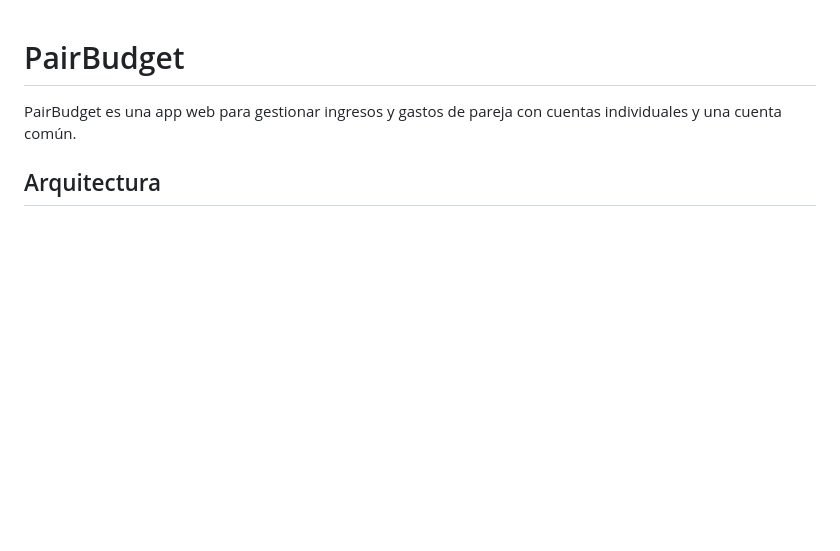
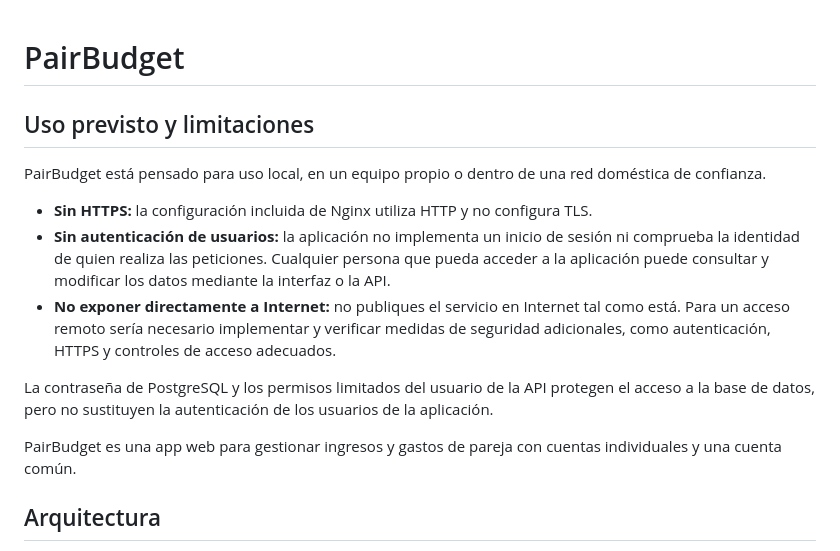
Before and after one commit to IRP19/PairBudget, a Markdown page: README.md, the part around the change. GitHub-like rendering; blank space fills up the shorter version.

Commit message:
Expand README with usage and security limitations
Added usage guidelines and limitations for PairBudget, highlighting security concerns and intended use.

```diff
--- a/README.md
+++ b/README.md
@@ -1,4 +1,14 @@
 # PairBudget
+
+## Uso previsto y limitaciones
+
+PairBudget está pensado para uso local, en un equipo propio o dentro de una red doméstica de confianza.
+
+- **Sin HTTPS:** la configuración incluida de Nginx utiliza HTTP y no configura TLS.
+- **Sin autenticación de usuarios:** la aplicación no implementa un inicio de sesión ni comprueba la identidad de quien realiza las peticiones. Cualquier persona que pueda acceder a la aplicación puede consultar y modificar los datos mediante la interfaz o la API.
+- **No exponer directamente a Internet:** no publiques el servicio en Internet tal como está. Para un acceso remoto sería necesario implementar y verificar medidas de seguridad adicionales, como autenticación, HTTPS y controles de acceso adecuados.
+
+La contraseña de PostgreSQL y los permisos limitados del usuario de la API protegen el acceso a la base de datos, pero no sustituyen la autenticación de los usuarios de la aplicación.
 
 PairBudget es una app web para gestionar ingresos y gastos de pareja con cuentas individuales y una cuenta común.
 
```
